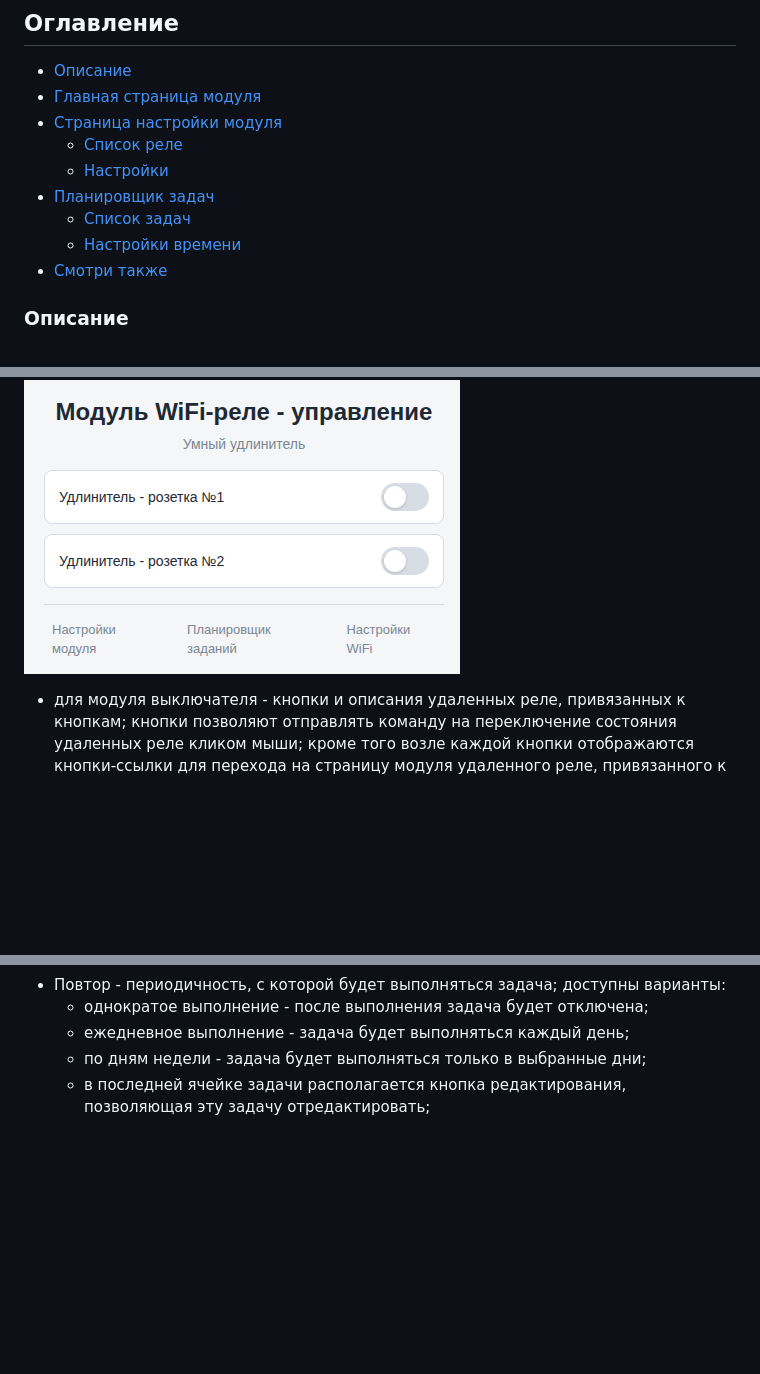
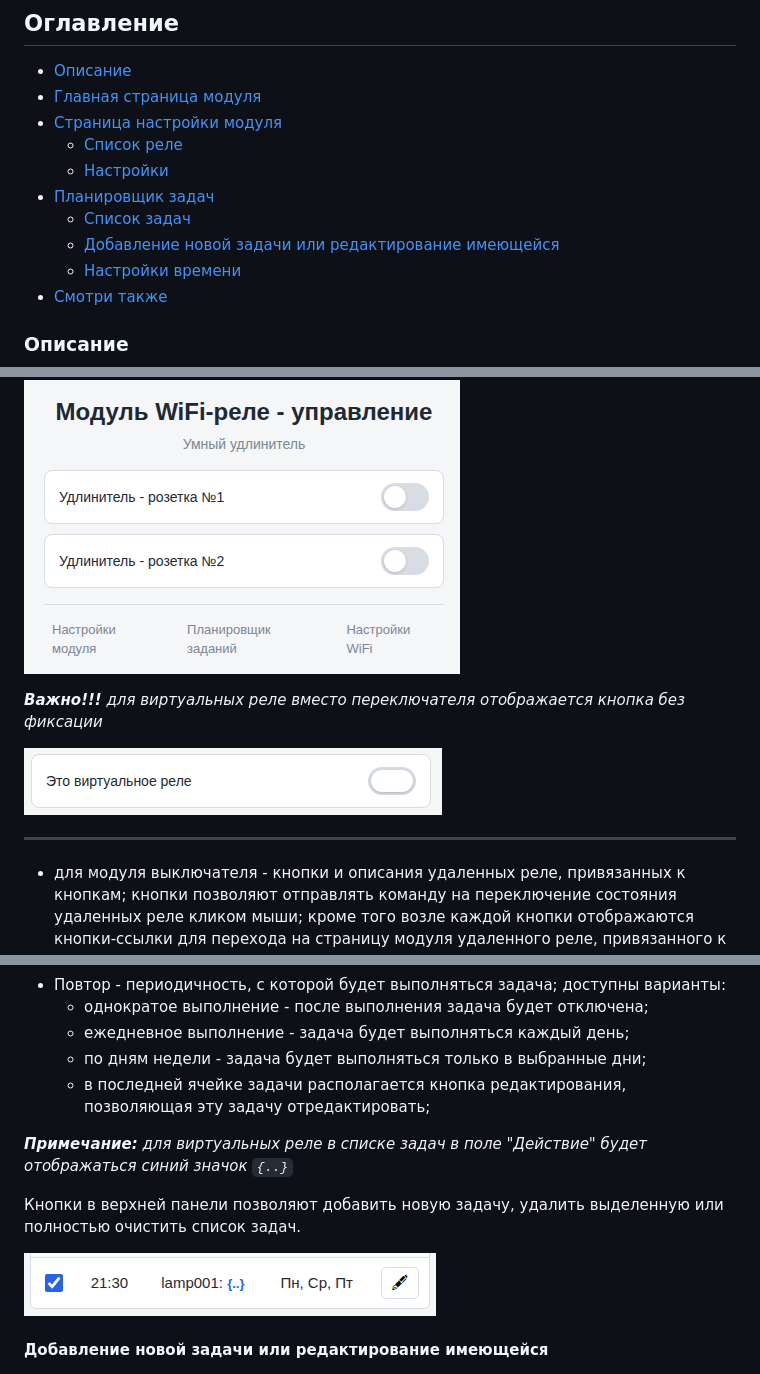
Before and after one commit to VAleSh-Soft/shSRControl, a Markdown page: docs/web.md, 3 parts joined by grey strips. Rendered like a GitHub page; pictures changed too: docs/ri01.png (added), docs/t005.png (added); blank space fills up the shorter version.

```diff
--- a/docs/web.md
+++ b/docs/web.md
@@ -9,6 +9,7 @@
   - [Настройки](#настройки)
 - [Планировщик задач](#планировщик-задач)
   - [Список задач](#список-задач)
+  - [Добавление новой задачи или редактирование имеющейся](#добавление-новой-задачи-или-редактирование-имеющейся)
   - [Настройки времени](#настройки-времени)
 - [Смотри также](#смотри-также)
 
@@ -28,6 +29,12 @@ Web-интерфейс позволяет как управлять привяз
 - для модуля реле - переключатели и описание для каждого реле. Переключатели отображают текущее состояние реле и позволяют менять его кликом мыши.
 
 ![alt text](ri00.png)
+
+***Важно!!!** для виртуальных реле вместо переключателя отображается кнопка без фиксации*
+
+![alt text](ri01.png)
+
+<hr>
 
 - для модуля выключателя - кнопки и описания удаленных реле, привязанных к кнопкам; кнопки позволяют отправлять команду на переключение состояния удаленных реле кликом мыши; кроме того возле каждой кнопки отображаются кнопки-ссылки для перехода на страницу модуля удаленного реле, привязанного к этой кнопке выключателя;
 
@@ -97,4 +104,12 @@ Web-интерфейс позволяет как управлять привяз
   - по дням недели - задача будет выполняться только в выбранные дни;
   - в последней ячейке задачи располагается кнопка редактирования, позволяющая эту задачу отредактировать;
 
+***Примечание:** для виртуальных реле в списке задач в поле "Действие" будет отображаться синий значок `{..}`*
+
+Кнопки в верхней панели позволяют добавить новую задачу, удалить выделенную или полностью очистить список задач.
+
+![alt text](t005.png)
+
+#### Добавление новой задачи или редактирование имеющейся
+
 ![alt text](t003.png)
```
Also changed, not shown: other parts of docs/web.md (+4 -2 lines), docs/api.md (+18 -2 lines), readme.md (+32 -4 lines), docs/t006.png (added), 14 other files.
